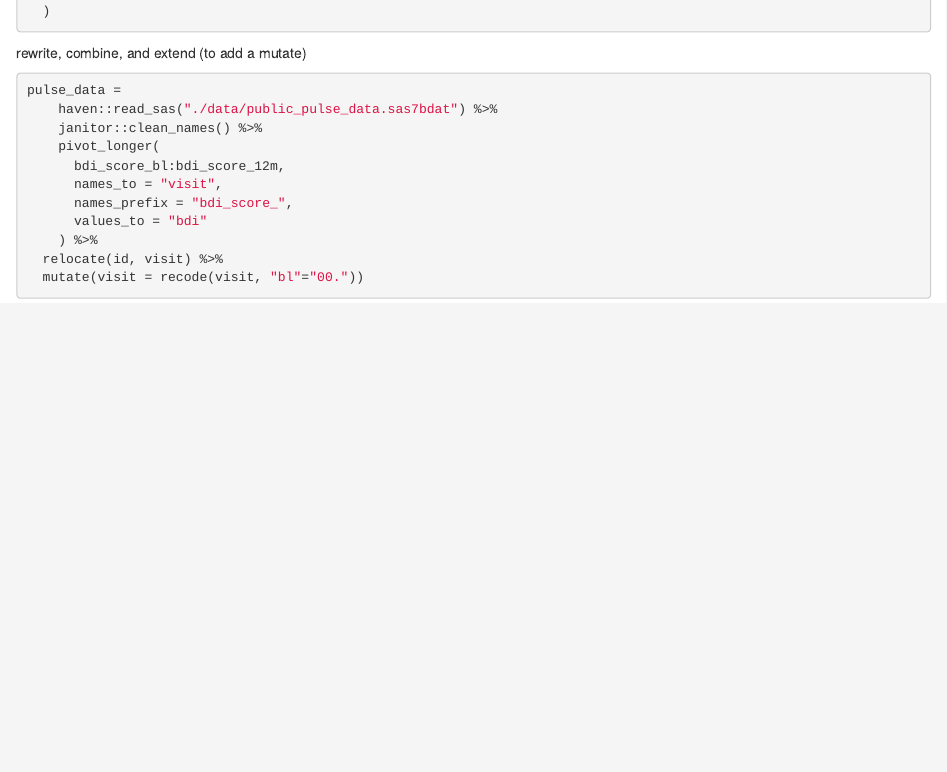
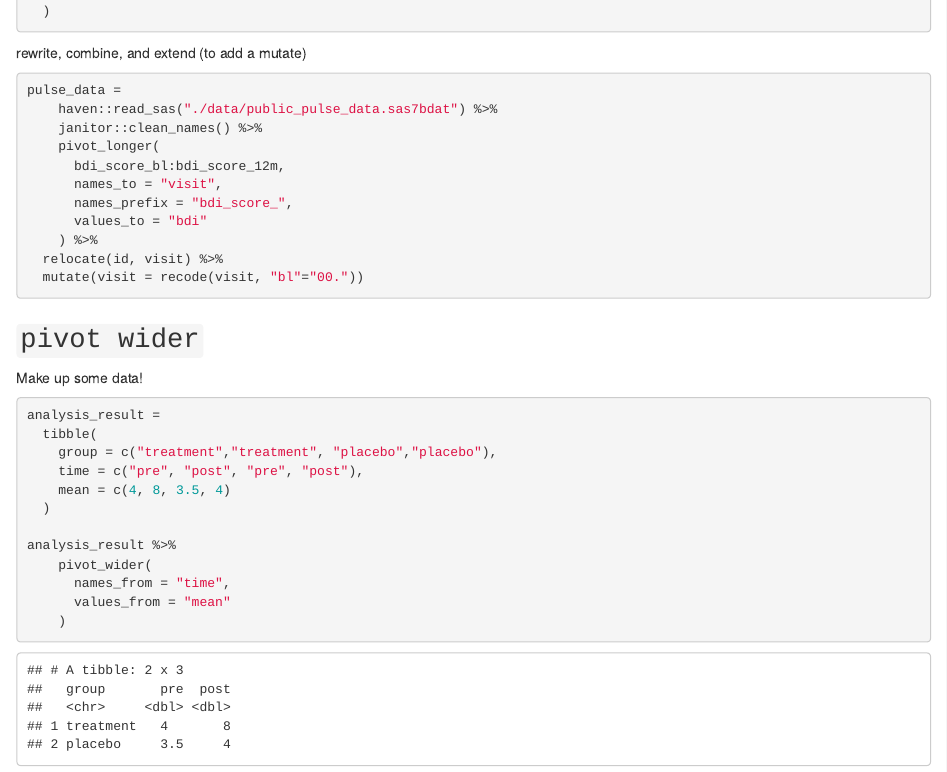
Before and after one commit to achansak94/Data_Wrangling_I, an R Markdown document (data_tidy_data.rmd): the page in a window 1100 px wide, from 640 px down. The pictures show the output file data_tidy_data.html that the author committed with the source, opened offline.

Commit message:
pivot_wider

````diff
--- a/data_tidy_data.rmd
+++ b/data_tidy_data.rmd
@@ -45,3 +45,24 @@ pulse_data =
   relocate(id, visit) %>%
   mutate(visit = recode(visit, "bl"="00."))
 ```
+
+
+## `pivot wider`
+
+Make up some data!
+
+```{r}
+analysis_result =
+  tibble(
+    group = c("treatment","treatment", "placebo","placebo"),
+    time = c("pre", "post", "pre", "post"),
+    mean = c(4, 8, 3.5, 4)
+  )
+
+analysis_result %>%
+    pivot_wider(
+      names_from = "time",
+      values_from = "mean"
+    )
+
+```
````
Also changed, not shown: data_tidy_data.html.
